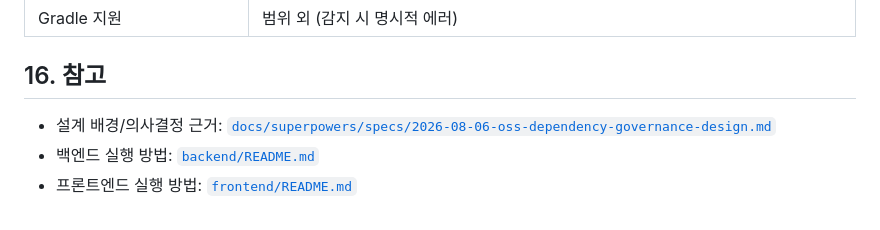
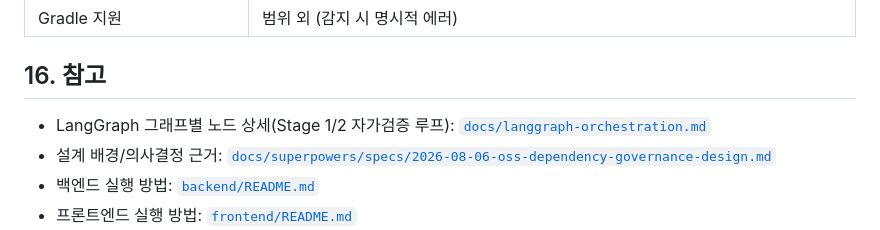
Before and after one commit to jinfromkorea/poc-5th-started-brainstorming, a Markdown page: docs/architecture.md, the part around the change. GitHub-like rendering.

```diff
--- a/docs/architecture.md
+++ b/docs/architecture.md
@@ -303,6 +303,7 @@ Windows에서는 `uvicorn --reload`를 쓰면 안 된다 — reload가 이벤트
 
 ## 16. 참고
 
+- LangGraph 그래프별 노드 상세(Stage 1/2 자가검증 루프): [`docs/langgraph-orchestration.md`](langgraph-orchestration.md)
 - 설계 배경/의사결정 근거: [`docs/superpowers/specs/2026-08-06-oss-dependency-governance-design.md`](superpowers/specs/2026-08-06-oss-dependency-governance-design.md)
 - 백엔드 실행 방법: [`backend/README.md`](../backend/README.md)
 - 프론트엔드 실행 방법: [`frontend/README.md`](../frontend/README.md)
```
Also changed, not shown: docs/langgraph-orchestration.md (added, +171 -0 lines).
